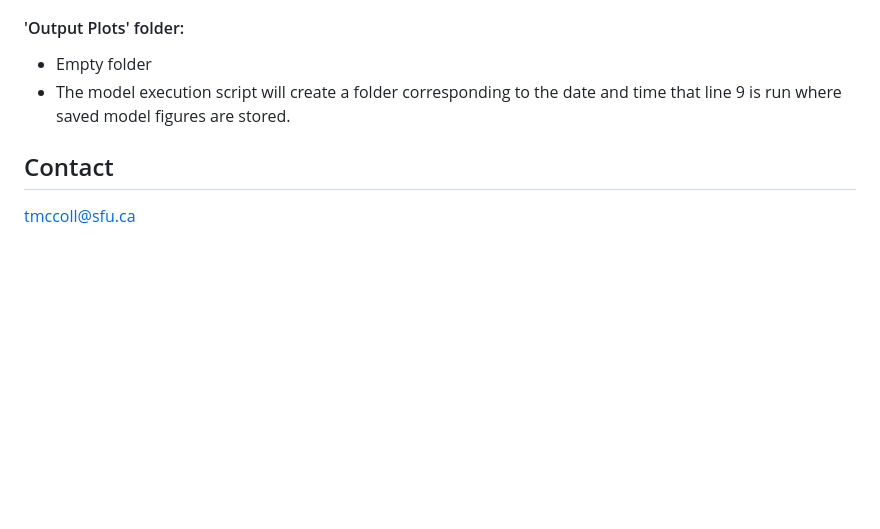
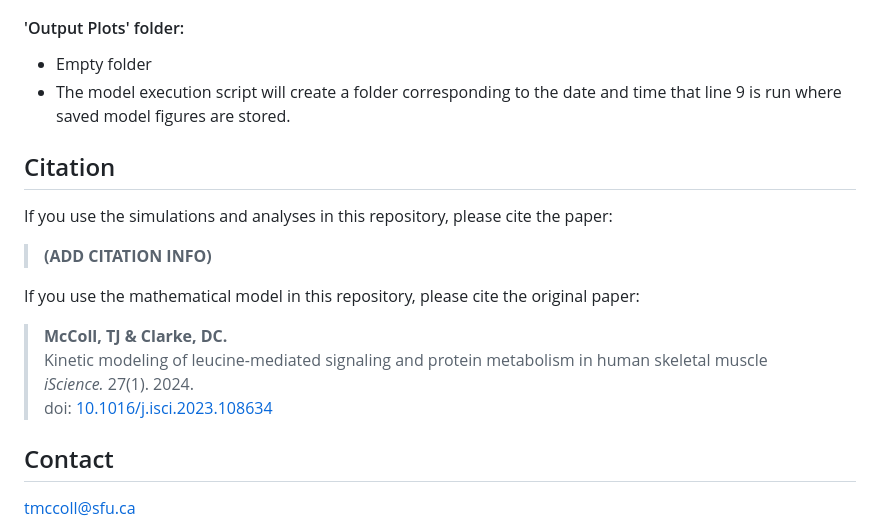
Before and after one commit to tjmccoll/MultifactorialCauseOfAnabolicResistance, a Markdown page: README.md, the part around the change. Drawn GitHub-style; blank space fills up the shorter version.

```diff
--- a/README.md
+++ b/README.md
@@ -45,5 +45,15 @@ To simulate the study analyses:
 * Empty folder
 * The model execution script will create a folder corresponding to the date and time that line 9 is run where saved model figures are stored.
 
+## Citation
+If you use the simulations and analyses in this repository, please cite the paper:
+> **(ADD CITATION INFO)**
+
+If you use the mathematical model in this repository, please cite the original paper:
+> **McColl, TJ & Clarke, DC.**\
+> Kinetic modeling of leucine-mediated signaling and protein metabolism in human skeletal muscle\
+> *iScience.* 27(1). 2024.\
+> doi: [10.1016/j.isci.2023.108634](https://www.cell.com/iscience/fulltext/S2589-0042(23)02711-6?_returnURL=https%3A%2F%2Flinkinghub.elsevier.com%2Fretrieve%2Fpii%2FS2589004223027116%3Fshowall%3Dtrue)
+
 ## Contact
 tmccoll@sfu.ca
```
